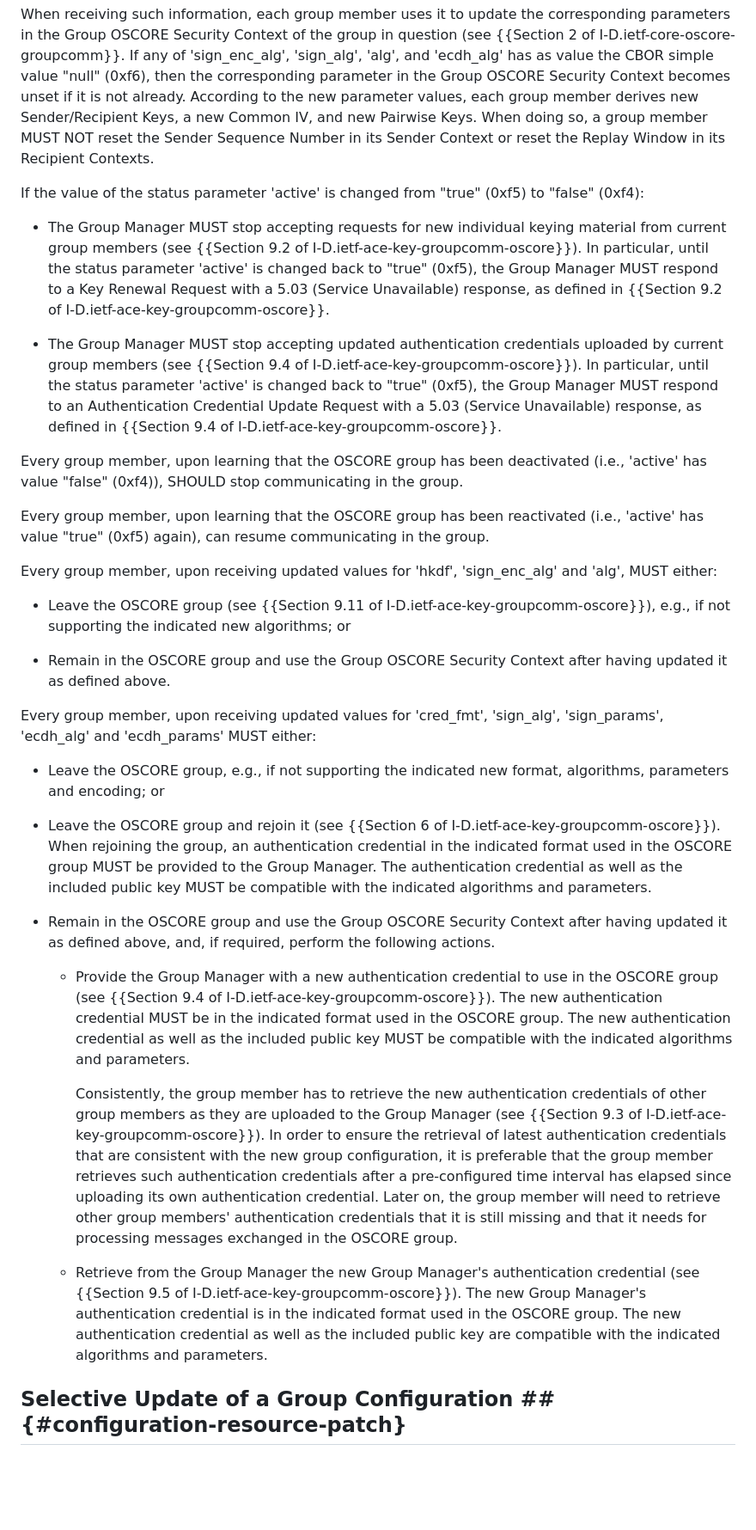
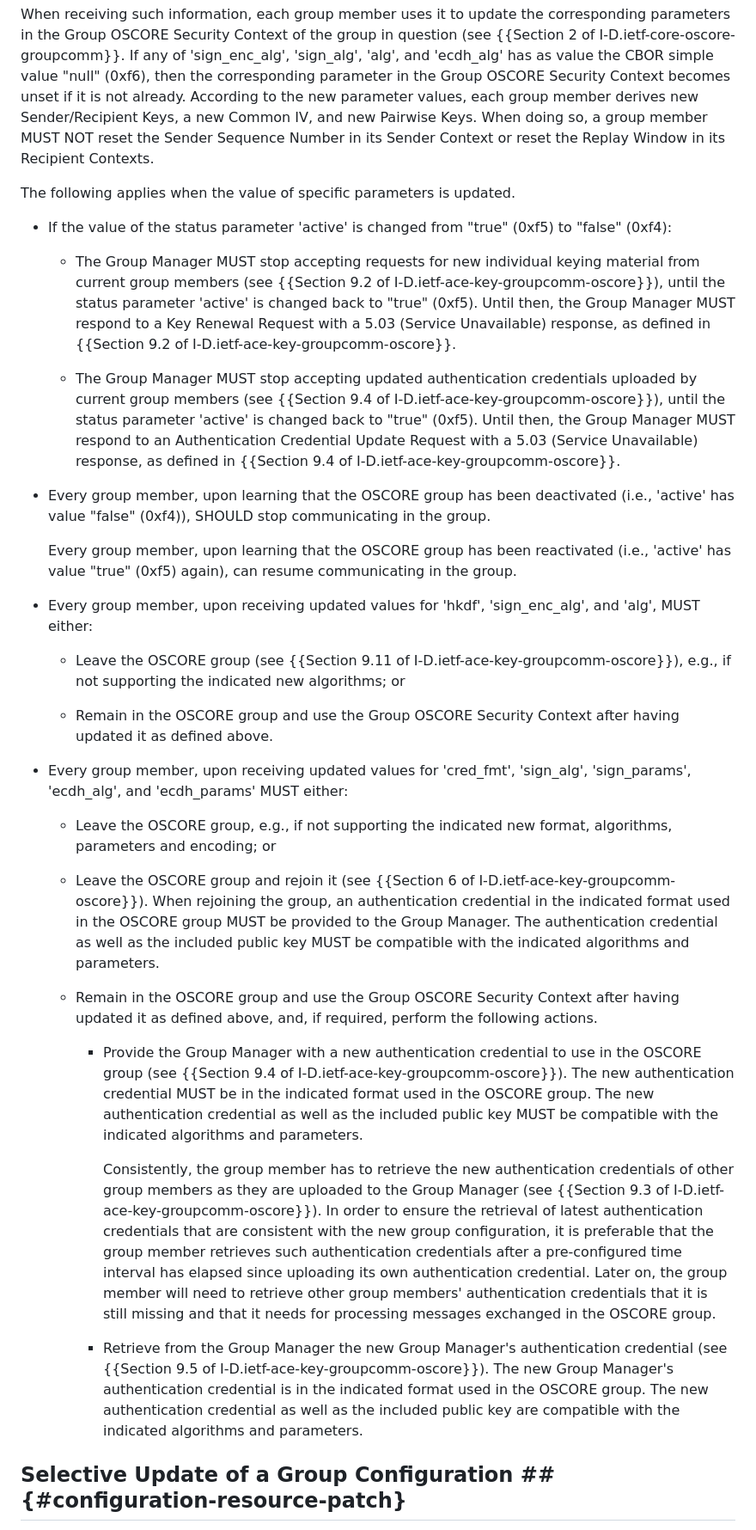
Before and after one commit to ace-wg/ace-oscore-gm-admin, a Markdown page: draft-ietf-ace-oscore-gm-admin.md, the part around the change printed below. Shown: that part at 86% size. GitHub-like rendering; blank space fills up the shorter version.

Commit message:
Editorial

```diff
--- a/draft-ietf-ace-oscore-gm-admin.md
+++ b/draft-ietf-ace-oscore-gm-admin.md
@@ -933,35 +933,37 @@ Alternatively, group members can obtain the information above by accessing the g
 
 When receiving such information, each group member uses it to update the corresponding parameters in the Group OSCORE Security Context of the group in question (see {{Section 2 of I-D.ietf-core-oscore-groupcomm}}. If any of 'sign_enc_alg', 'sign_alg', 'alg', and 'ecdh_alg' has as value the CBOR simple value "null" (0xf6), then the corresponding parameter in the Group OSCORE Security Context becomes unset if it is not already. According to the new parameter values, each group member derives new Sender/Recipient Keys, a new Common IV, and new Pairwise Keys. When doing so, a group member MUST NOT reset the Sender Sequence Number in its Sender Context or reset the Replay Window in its Recipient Contexts.
 
-If the value of the status parameter 'active' is changed from "true" (0xf5) to "false" (0xf4):
-
-* The Group Manager MUST stop accepting requests for new individual keying material from current group members (see {{Section 9.2 of I-D.ietf-ace-key-groupcomm-oscore}}). In particular, until the status parameter 'active' is changed back to "true" (0xf5), the Group Manager MUST respond to a Key Renewal Request with a 5.03 (Service Unavailable) response, as defined in {{Section 9.2 of I-D.ietf-ace-key-groupcomm-oscore}}.
-
-* The Group Manager MUST stop accepting updated authentication credentials uploaded by current group members (see {{Section 9.4 of I-D.ietf-ace-key-groupcomm-oscore}}). In particular, until the status parameter 'active' is changed back to "true" (0xf5), the Group Manager MUST respond to an Authentication Credential Update Request with a 5.03 (Service Unavailable) response, as defined in {{Section 9.4 of I-D.ietf-ace-key-groupcomm-oscore}}.
-
-Every group member, upon learning that the OSCORE group has been deactivated (i.e., 'active' has value "false" (0xf4)), SHOULD stop communicating in the group.
-
-Every group member, upon learning that the OSCORE group has been reactivated (i.e., 'active' has value "true" (0xf5) again), can resume communicating in the group.
-
-Every group member, upon receiving updated values for 'hkdf', 'sign_enc_alg' and 'alg', MUST either:
-
-* Leave the OSCORE group (see {{Section 9.11 of I-D.ietf-ace-key-groupcomm-oscore}}), e.g., if not supporting the indicated new algorithms; or
-
-* Remain in the OSCORE group and use the Group OSCORE Security Context after having updated it as defined above.
-
-Every group member, upon receiving updated values for 'cred_fmt', 'sign_alg', 'sign_params', 'ecdh_alg' and 'ecdh_params' MUST either:
-
-* Leave the OSCORE group, e.g., if not supporting the indicated new format, algorithms, parameters and encoding; or
-
-* Leave the OSCORE group and rejoin it (see {{Section 6 of I-D.ietf-ace-key-groupcomm-oscore}}). When rejoining the group, an authentication credential in the indicated format used in the OSCORE group MUST be provided to the Group Manager. The authentication credential as well as the included public key MUST be compatible with the indicated algorithms and parameters.
-
-* Remain in the OSCORE group and use the Group OSCORE Security Context after having updated it as defined above, and, if required, perform the following actions.
-
-   - Provide the Group Manager with a new authentication credential to use in the OSCORE group (see {{Section 9.4 of I-D.ietf-ace-key-groupcomm-oscore}}). The new authentication credential MUST be in the indicated format used in the OSCORE group. The new authentication credential as well as the included public key MUST be compatible with the indicated algorithms and parameters.
-
-      Consistently, the group member has to retrieve the new authentication credentials of other group members as they are uploaded to the Group Manager (see {{Section 9.3 of I-D.ietf-ace-key-groupcomm-oscore}}). In order to ensure the retrieval of latest authentication credentials that are consistent with the new group configuration, it is preferable that the group member retrieves such authentication credentials after a pre-configured time interval has elapsed since uploading its own authentication credential. Later on, the group member will need to retrieve other group members' authentication credentials that it is still missing and that it needs for processing messages exchanged in the OSCORE group.
-
-   - Retrieve from the Group Manager the new Group Manager's authentication credential (see {{Section 9.5 of I-D.ietf-ace-key-groupcomm-oscore}}). The new Group Manager's authentication credential is in the indicated format used in the OSCORE group. The new authentication credential as well as the included public key are compatible with the indicated algorithms and parameters.
+The following applies when the value of specific parameters is updated.
+
+* If the value of the status parameter 'active' is changed from "true" (0xf5) to "false" (0xf4):
+
+   - The Group Manager MUST stop accepting requests for new individual keying material from current group members (see {{Section 9.2 of I-D.ietf-ace-key-groupcomm-oscore}}), until the status parameter 'active' is changed back to "true" (0xf5). Until then, the Group Manager MUST respond to a Key Renewal Request with a 5.03 (Service Unavailable) response, as defined in {{Section 9.2 of I-D.ietf-ace-key-groupcomm-oscore}}.
+
+   - The Group Manager MUST stop accepting updated authentication credentials uploaded by current group members (see {{Section 9.4 of I-D.ietf-ace-key-groupcomm-oscore}}), until the status parameter 'active' is changed back to "true" (0xf5). Until then, the Group Manager MUST respond to an Authentication Credential Update Request with a 5.03 (Service Unavailable) response, as defined in {{Section 9.4 of I-D.ietf-ace-key-groupcomm-oscore}}.
+
+* Every group member, upon learning that the OSCORE group has been deactivated (i.e., 'active' has value "false" (0xf4)), SHOULD stop communicating in the group.
+
+   Every group member, upon learning that the OSCORE group has been reactivated (i.e., 'active' has value "true" (0xf5) again), can resume communicating in the group.
+
+* Every group member, upon receiving updated values for 'hkdf', 'sign_enc_alg', and 'alg', MUST either:
+
+   - Leave the OSCORE group (see {{Section 9.11 of I-D.ietf-ace-key-groupcomm-oscore}}), e.g., if not supporting the indicated new algorithms; or
+
+   - Remain in the OSCORE group and use the Group OSCORE Security Context after having updated it as defined above.
+
+* Every group member, upon receiving updated values for 'cred_fmt', 'sign_alg', 'sign_params', 'ecdh_alg', and 'ecdh_params' MUST either:
+
+   - Leave the OSCORE group, e.g., if not supporting the indicated new format, algorithms, parameters and encoding; or
+
+   - Leave the OSCORE group and rejoin it (see {{Section 6 of I-D.ietf-ace-key-groupcomm-oscore}}). When rejoining the group, an authentication credential in the indicated format used in the OSCORE group MUST be provided to the Group Manager. The authentication credential as well as the included public key MUST be compatible with the indicated algorithms and parameters.
+
+   - Remain in the OSCORE group and use the Group OSCORE Security Context after having updated it as defined above, and, if required, perform the following actions.
+
+      - Provide the Group Manager with a new authentication credential to use in the OSCORE group (see {{Section 9.4 of I-D.ietf-ace-key-groupcomm-oscore}}). The new authentication credential MUST be in the indicated format used in the OSCORE group. The new authentication credential as well as the included public key MUST be compatible with the indicated algorithms and parameters.
+
+         Consistently, the group member has to retrieve the new authentication credentials of other group members as they are uploaded to the Group Manager (see {{Section 9.3 of I-D.ietf-ace-key-groupcomm-oscore}}). In order to ensure the retrieval of latest authentication credentials that are consistent with the new group configuration, it is preferable that the group member retrieves such authentication credentials after a pre-configured time interval has elapsed since uploading its own authentication credential. Later on, the group member will need to retrieve other group members' authentication credentials that it is still missing and that it needs for processing messages exchanged in the OSCORE group.
+
+      - Retrieve from the Group Manager the new Group Manager's authentication credential (see {{Section 9.5 of I-D.ietf-ace-key-groupcomm-oscore}}). The new Group Manager's authentication credential is in the indicated format used in the OSCORE group. The new authentication credential as well as the included public key are compatible with the indicated algorithms and parameters.
 
 ## Selective Update of a Group Configuration ## {#configuration-resource-patch}
 
```
Also changed, not shown: other parts of draft-ietf-ace-oscore-gm-admin.md (+1 -1 lines).
